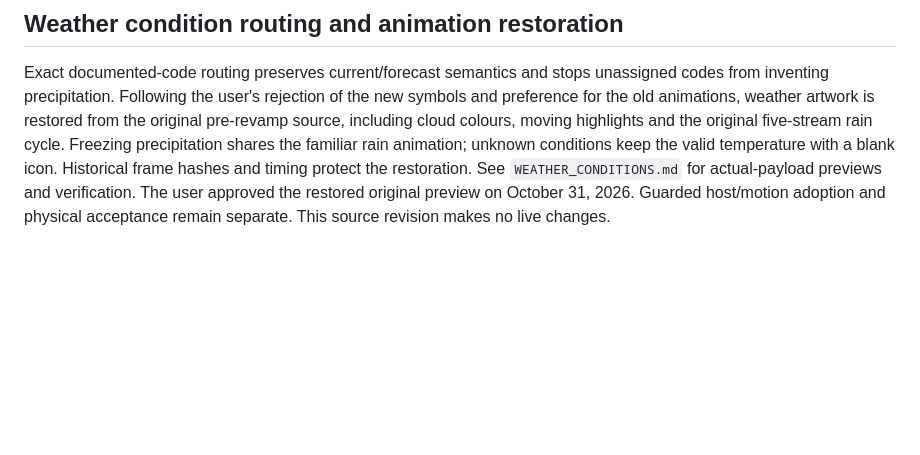
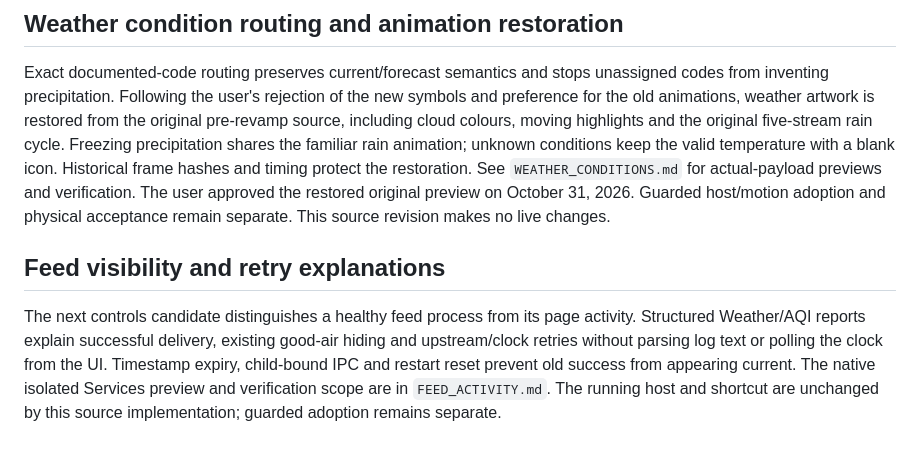
Before and after one commit to The-Osprey1/DriftMatrix, a Markdown page: APP_OVERHAUL.md, the part around the change. Drawn GitHub-style; blank space fills up the shorter version.

Commit message:
Explain weather and AQI visibility with owned worker activity reports

```diff
--- a/APP_OVERHAUL.md
+++ b/APP_OVERHAUL.md
@@ -244,3 +244,14 @@ Historical frame hashes and timing protect the restoration. See
 `WEATHER_CONDITIONS.md` for actual-payload previews and verification. The user approved the restored original preview on October 31, 2026. Guarded
 host/motion adoption and physical acceptance remain separate. This source revision
 makes no live changes.
+
+
+## Feed visibility and retry explanations
+
+The next controls candidate distinguishes a healthy feed process from its page
+activity. Structured Weather/AQI reports explain successful delivery, existing
+good-air hiding and upstream/clock retries without parsing log text or polling
+the clock from the UI. Timestamp expiry, child-bound IPC and restart reset prevent
+old success from appearing current. The native isolated Services preview and
+verification scope are in `FEED_ACTIVITY.md`. The running host and shortcut are
+unchanged by this source implementation; guarded adoption remains separate.
```
Also changed, not shown: FEED_ACTIVITY.md (added, +86 -0 lines), docs/desk-controls.md (+11 -0 lines), docs/feed-activity/services-demo.jpg (added), 13 other files.
